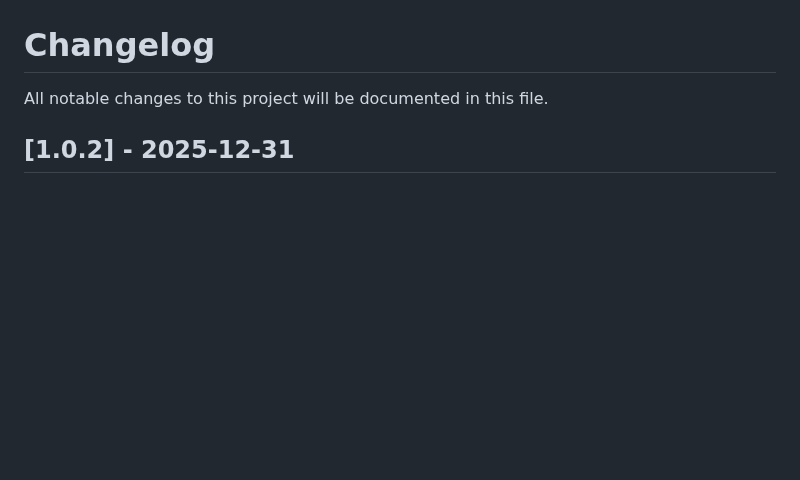
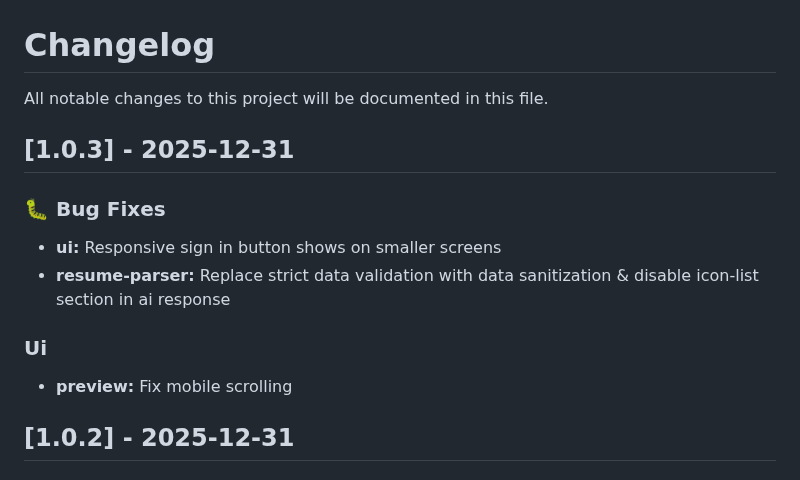
Before and after one commit to aafre/resume-builder, a Markdown page: CHANGELOG.md, the part around the change. Rendered like a GitHub page; blank space fills up the shorter version.

Commit message:
chore(release): prepare for v1.0.3

```diff
--- a/CHANGELOG.md
+++ b/CHANGELOG.md
@@ -1,6 +1,17 @@
 # Changelog
 
 All notable changes to this project will be documented in this file.
+
+## [1.0.3] - 2025-12-31
+
+### 🐛 Bug Fixes
+
+- **ui:** Responsive sign in button shows on smaller screens
+- **resume-parser:** Replace strict data validation with data sanitization & disable icon-list section in ai response
+
+### Ui
+
+- **preview:** Fix mobile scrolling
 
 ## [1.0.2] - 2025-12-31
 
```
